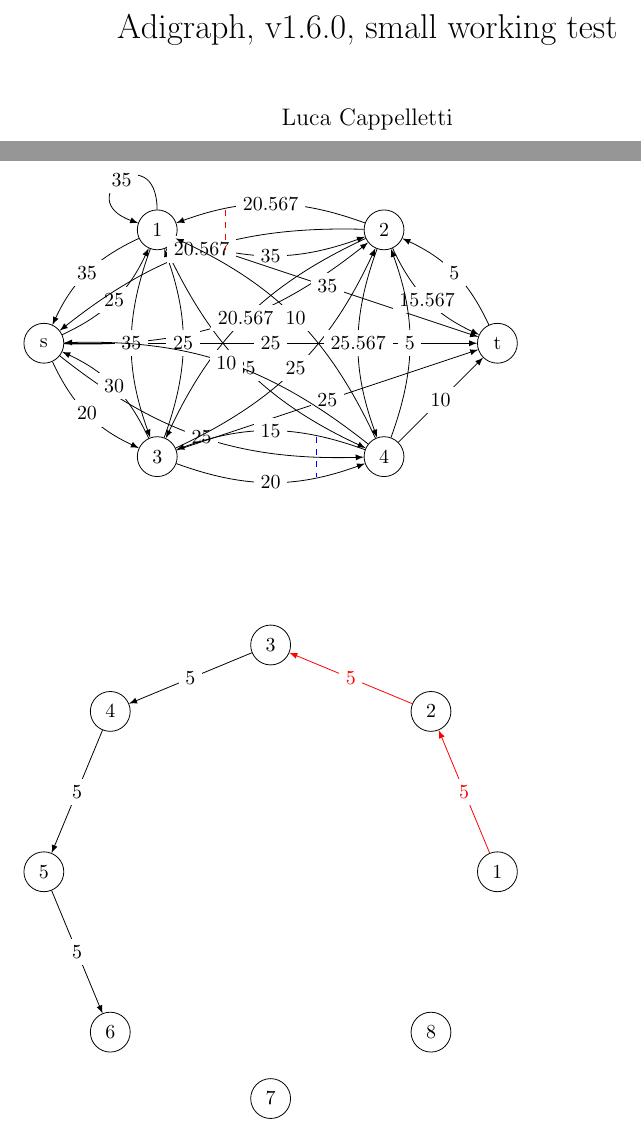
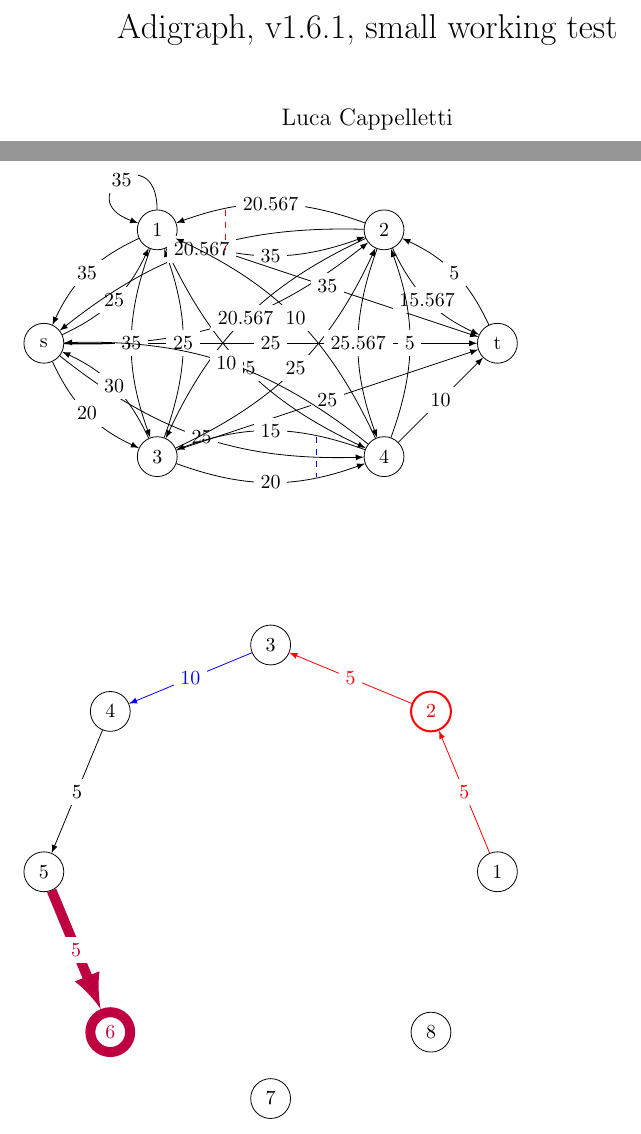
Before and after one commit to LucaCappelletti94/adigraph, a LaTeX document (adigraph_working_test.tex, which reads adigraph.sty): two parts of pages 1 and 5 of 6, joined at a grey line, cut so that both start at the same text. Compiled offline with pdfLaTeX.

Commit message:
Added support for border width

```diff
--- a/adigraph.sty
+++ b/adigraph.sty
@@ -7,7 +7,7 @@
 %
 % THE SOFTWARE IS PROVIDED "AS IS", WITHOUT WARRANTY OF ANY KIND, EXPRESS OR IMPLIED, INCLUDING BUT NOT LIMITED TO THE WARRANTIES OF MERCHANTABILITY, FITNESS FOR A PARTICULAR PURPOSE AND NONINFRINGEMENT. IN NO EVENT SHALL THE AUTHORS OR COPYRIGHT HOLDERS BE LIABLE FOR ANY CLAIM, DAMAGES OR OTHER LIABILITY, WHETHER IN AN ACTION OF CONTRACT, TORT OR OTHERWISE, ARISING FROM, OUT OF OR IN CONNECTION WITH THE SOFTWARE OR THE USE OR OTHER DEALINGS IN THE SOFTWARE.
 %
-\def\AdigraphVersionNumber{v1.6.0}
+\def\AdigraphVersionNumber{v1.6.1}
 
 \NeedsTeXFormat{LaTeX2e}[1994/06/01]
 \ProvidesPackage{adigraph}
@@ -40,8 +40,9 @@
 	\letcs{\nodeY}{adigraphNode#1Y}
 	\letcs{\nodeLabel}{adigraphNode#1Label}
 	\letcs{\nodeColor}{adigraphNode#1Color}
+	\letcs{\nodeWidth}{adigraphNode#1Width}
 	%
-	\node[vertex,\nodeColor] (#1) at (\nodeX,\nodeY) {\nodeLabel};
+	\node[vertex,\nodeColor,line width=\nodeWidth pt] (#1) at (\nodeX,\nodeY) {\nodeLabel};
 }
 
 \NewDocumentCommand{\sumOfOrientations}{m}{}
@@ -57,6 +58,7 @@
 		\booltrue{adigraphEdge#1v#2Drawn}
 		\letcs{\edgeLabelPosition}{adigraphEdge#1v#2LabelPosition}
 		\letcs{\edgeWeight}{adigraphEdge#1v#2Weight}
+		\letcs{\edgeWidth}{adigraphEdge#1v#2Width}
 		\ifcsdef{adigraphEdge#2v#1Weight}{%
 			\letcs{\AdigraphTwinEdgeWeight}{adigraphEdge#2v#1Weight}
 		}{%
@@ -89,9 +91,9 @@
 				% The twin edge won't be drawn
 				% This edge will be a straight line
 				\ifbool{adigraphEdge#1v#2HasEmptyLabel}{
-					\draw[edge,\edgeColor] (#1) to (#2);
+					\draw[edge,\edgeColor,line width=\edgeWidth pt] (#1) to (#2);
 				}{
-					\draw[edge,\edgeColor] (#1) to node[\edgeLabelPosition, fill=white] {\edgeLabel}(#2);
+					\draw[edge,\edgeColor,line width=\edgeWidth pt] (#1) to node[\edgeLabelPosition, fill=white] {\edgeLabel}(#2);
 				}
 			}{%
 				\IfEq{#1}{#2}{
@@ -140,16 +142,16 @@
 					\pgfmathsetmacro{\leftAngle}{\centralAngle-35}
 					\pgfmathsetmacro{\rightAngle}{\centralAngle+35}
 					\ifbool{adigraphEdge#1v#2HasEmptyLabel}{
-						\draw[edge,\edgeColor] (#1) to [out=\leftAngle,in=\rightAngle,looseness=8](#1);
+						\draw[edge,\edgeColor,line width=\edgeWidth pt] (#1) to [out=\leftAngle,in=\rightAngle,looseness=8](#1);
 					}{
-						\draw[edge,\edgeColor] (#1) to [out=\leftAngle,in=\rightAngle,looseness=8] node[\edgeLabelPosition, fill=white] {\edgeLabel}(#1);
+						\draw[edge,\edgeColor,line width=\edgeWidth pt] (#1) to [out=\leftAngle,in=\rightAngle,looseness=8] node[\edgeLabelPosition, fill=white] {\edgeLabel}(#1);
 					}
 				}{
 					% Both edges have to be drawn, they will be curly
 					\ifbool{adigraphEdge#1v#2HasEmptyLabel}{
-						\draw[edge,\edgeColor] (#1) to [bend right=20] (#2);
+						\draw[edge,\edgeColor,line width=\edgeWidth pt] (#1) to [bend right=20] (#2);
 					}{
-						\draw[edge,\edgeColor] (#1) to [bend right=20] node[\edgeLabelPosition, fill=white] {\edgeLabel}(#2);
+						\draw[edge,\edgeColor,line width=\edgeWidth pt] (#1) to [bend right=20] node[\edgeLabelPosition, fill=white] {\edgeLabel}(#2);
 					}
 				}
 			}%
@@ -157,16 +159,16 @@
 	}
 }
 
-\NewDocumentCommand{\AdigraphGenerateNodeName}{m m G{black}}{}
-\NewDocumentCommand{\AdigraphMemorizeNode}{m m G{black}}{}
+\NewDocumentCommand{\AdigraphGenerateNodeName}{m G{black} G{0.4}}{}
+\NewDocumentCommand{\AdigraphMemorizeNode}{m G{}}{}
 
-\NewDocumentCommand{\AdigraphBuildNode}{> { \SplitArgument{ 1 } {,} } m > { \SplitArgument{ 1 } {,} } m m}{%
+\NewDocumentCommand{\AdigraphBuildNode}{> { \SplitArgument{ 2 } {,} } m > { \SplitArgument{ 1 } {,} } m m}{%
 	%
-	% #1 -> given node name, not normalized
-	% #2 -> list of coordinates and color
+	% #1 -> given node name, not normalized, color and width
+	% #2 -> list of coordinates
 	% #3 -> optional label
 	%
-	\RenewDocumentCommand{\AdigraphGenerateNodeName}{m G{black}}{%
+	\RenewDocumentCommand{\AdigraphGenerateNodeName}{m G{black} G{0.4}}{%
 		\IfInteger{##1}{%
 			\def\AdigraphNodeName{\AdigraphRom{##1}}%
 			\listxadd{\AdigraphNodeList}{\AdigraphRom{##1}}
@@ -175,6 +177,7 @@
 			\listxadd{\AdigraphNodeList}{##1}
 		}%
 		\csdef{adigraphNode\AdigraphNodeName Color}{##2}%
+		\csdef{adigraphNode\AdigraphNodeName Width}{##3}%
 		\ifblank{#3}{
 			\csdef{adigraphNode\AdigraphNodeName Label}{##1}%
 		}{
@@ -209,16 +212,16 @@
 	\AdigraphMemorizeNode#2
 }
 
-\NewDocumentCommand{\AdigraphMemorizeEdge}{m m G{black}}{}
+\NewDocumentCommand{\AdigraphMemorizeEdge}{m m G{black} G{0.4}}{}
 
-\NewDocumentCommand{\AdigraphBuildEdge}{> {\SplitArgument{2}{,}} m m m m}{%
+\NewDocumentCommand{\AdigraphBuildEdge}{> {\SplitArgument{3}{,}} m m m m}{%
 	%
-	% #1 -> List of edge nodes and its color, validated
+	% #1 -> List of edge nodes, its color and width
 	% #2 -> Weight
 	% #3 -> Label, defaults to weight
 	% #4 -> Label position, defaults to midway
 	%
-	\RenewDocumentCommand{\AdigraphMemorizeEdge}{m m G{black}}{%
+	\RenewDocumentCommand{\AdigraphMemorizeEdge}{m m G{black} G{0.4}}{%
 		\IfInteger{##1}{%
 			\csedef{AdigraphFirstNode}{\AdigraphRom{##1}}%
 		}{%
@@ -256,6 +259,7 @@
 					}%
 					\csdef{adigraphEdge\AdigraphEdgeName Label}{#3}%
 					\csdef{adigraphEdge\AdigraphEdgeName Color}{##3}%
+					\csdef{adigraphEdge\AdigraphEdgeName Width}{##4}%
 					\csdef{adigraphEdge\AdigraphEdgeName LabelPosition}{#4}%
 				}{
 					\PackageError{adigraph}{%
@@ -308,13 +312,15 @@
 	}
 }
 
-\NewDocumentCommand{\AdigraphPathBuilder}{m m m m m}{%
+\NewDocumentCommand{\AdigraphPathBuilder}{m m m m m m m}{%
 	%
 	% #1 -> first node
 	% #2 -> second node
 	% #3 -> units
 	% #4 -> forward color
 	% #5 -> backward color
+	% #6 -> forward width
+	% #7 -> backward width
 	%
 	\ifcsdef{adigraphEdge#1v#2Weight}{%
 		\letcs{\AdigraphWeightA}{adigraphEdge#1v#2Weight}
@@ -349,6 +355,9 @@
 	\cslet{adigraphEdge#1v#2Color}{#4}%
 	\cslet{adigraphEdge#2v#1Color}{#5}%
 
+	\cslet{adigraphEdge#1v#2Width}{#6}%
+	\cslet{adigraphEdge#2v#1Width}{#7}%
+
 	\expandafter\AdigraphSimpleSum\expandafter{\AdigraphWeightA}{-#3}{\resultA}
 	\expandafter\AdigraphSimpleSum\expandafter{\AdigraphWeightB}{#3}{\resultB}
 	\cslet{adigraphEdge#1v#2Weight}{\resultA}%
@@ -356,12 +365,14 @@
 }
 
 \NewDocumentCommand{\AdigraphElaboratePathColors}{G{} G{black}}{}
+\NewDocumentCommand{\AdigraphElaboratePathWidth}{G{0.4} G{}}{}
 
-\NewDocumentCommand{\AdigraphBuildPath}{> { \SplitList{,} } m G{} > { \SplitArgument{ 1 } {,} } G{}}{%
+\NewDocumentCommand{\AdigraphBuildPath}{> { \SplitList{,} } m G{} > { \SplitArgument{ 1 } {,} } G{} G{}}{%
 	%
 	% #1 -> List of nodes
 	% #2 -> Units to send over path
 	% #3 -> Colors list
+	% #4 -> Width list
 	%
 	\ifblank{#2}{%
 		\FPset{\units}{0}
@@ -386,6 +397,13 @@
 
 	\AdigraphElaboratePathColors#3
 
+	\RenewDocumentCommand{\AdigraphElaboratePathWidth}{G{0.4} G{##1}}{%
+		\def\AdigraphForwardPathWidth{##1}
+		\def\AdigraphBackwardPathWidth{##2}
+	}
+
+	\AdigraphElaboratePathWidth#4
+
 	\RenewDocumentCommand{\AdigraphElaboratePath}{m}{%
 		\IfInteger{##1}{%
 			\def\AdigraphCurrentNode{\AdigraphRom{##1}}%
@@ -393,7 +411,7 @@
 			\def\AdigraphCurrentNode{##1}%
 		}%
 		\ifdef{\AdigraphLastParsedNode}{%
-			\expandafter\expandafter\expandafter\AdigraphPathBuilder\expandafter\expandafter\expandafter{\expandafter\AdigraphLastParsedNode\expandafter}\expandafter{\AdigraphCurrentNode}{\units}{\AdigraphForwardPathColor}{\AdigraphBackwardPathColor}
+			\expandafter\expandafter\expandafter\AdigraphPathBuilder\expandafter\expandafter\expandafter{\expandafter\AdigraphLastParsedNode\expandafter}\expandafter{\AdigraphCurrentNode}{\units}{\AdigraphForwardPathColor}{\AdigraphBackwardPathColor}{\AdigraphBackwardPathWidth}{\AdigraphBackwardPathWidth}
 		}{%
 			% This is the first iteration
 		}
@@ -531,7 +552,11 @@
 	\ProcessList{#1}{\AdigraphFirstEdgeRenormalizer}
 }
 
-\NewDocumentCommand{\AdigraphProcessPaths}{> { \SplitArgument{ 2 } {:} } m}{%
+\NewDocumentCommand{\AdigraphProcessPaths}{> { \SplitArgument{ 3 } {:} } m}{%
+	% #1 -> List of nodes
+	% #2 -> Units to send over path
+	% #3 -> Colors list
+	% #4 -> Width list
 	\stepcounter{AdigraphCurrentPathNumber}
 	\AdigraphBuildPath#1
 }
--- a/adigraph_working_test.tex
+++ b/adigraph_working_test.tex
@@ -103,21 +103,20 @@
 
 	\NewAdigraph{myForthAdigraph}{
 		1:4;
-		2:4;
+		2,red,1:4;
 		3:4;
 		4:4;
 		5:4;
-		6:4;
+		6,purple,5:4;
 		7:4;
 		8:4;
 	}{
 		1,2:5;
 		2,3:5;
-		3,4:5;
+		3,4,blue:10;
 		4,5:5;
-		5,6:5;
+		5,6,purple,5:5;
 	}
-
 	\begin{figure}
 		\myForthAdigraph{
 			1,2,3:0;
```
Also changed, not shown: adigraph_documentation.tex (+48 -2 lines), adigraph_documentation.pdf, adigraph_working_test.pdf, adigraph.sty (3 more changed lines), adigraph_working_test.tex (2 more changed lines).
